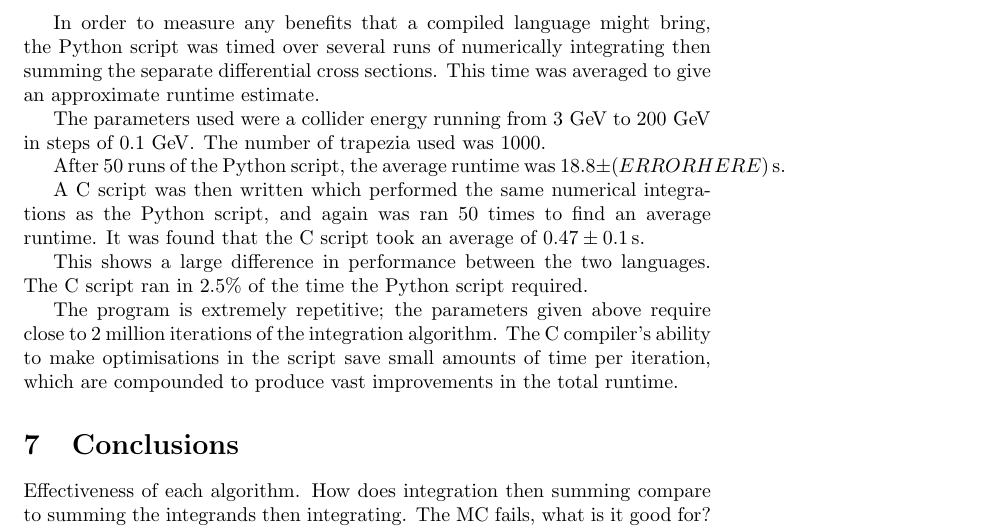
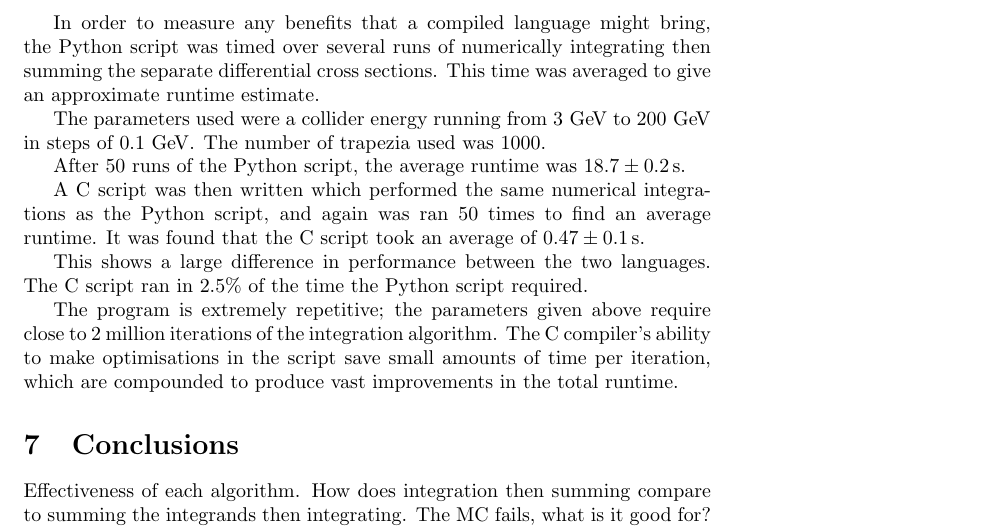
Before and after one commit to alexpearce/eeuu-scattering, a LaTeX paper (report/Report.tex): part of page 7 of 13, cut so that both start at the same text. Compiled offline with pdfLaTeX; a LaTeX package or settings file that is missing is left out.

Commit message:
Add python runtimes.

```diff
--- a/report/Report.tex
+++ b/report/Report.tex
@@ -158,7 +158,7 @@ In order to measure any benefits that a compiled language might bring, the Pytho
 
 The parameters used were a collider energy running from $3\GeV$ to $200\GeV$ in steps of $0.1\GeV$. The number of trapezia used was $1000$.
 
-After 50 runs of the Python script, the average runtime was $18.8 \pm (ERRORHERE) \operatorname{s}$.
+After 50 runs of the Python script, the average runtime was $18.7 \pm 0.2 \operatorname{s}$.
 
 A C script was then written which performed the same numerical integrations as the Python script, and again was ran 50 times to find an average runtime. It was found that the C script took an average of $0.47 \pm 0.1 \operatorname{s}$.
 
```
Also changed, not shown: report/Report.pdf, report/Report.tex (1 more changed lines).
